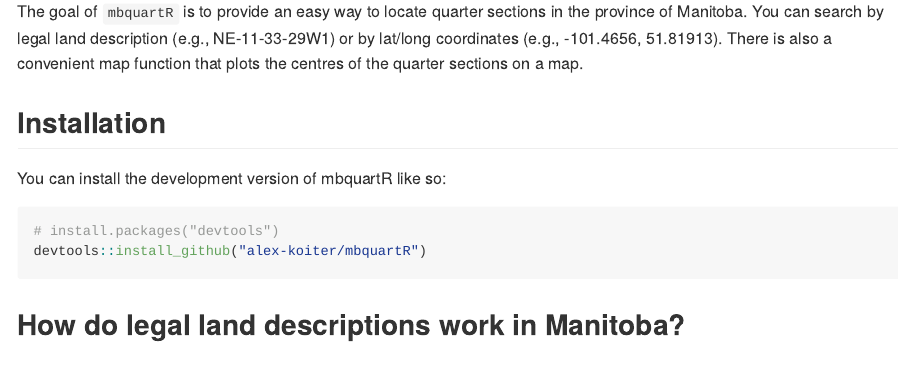
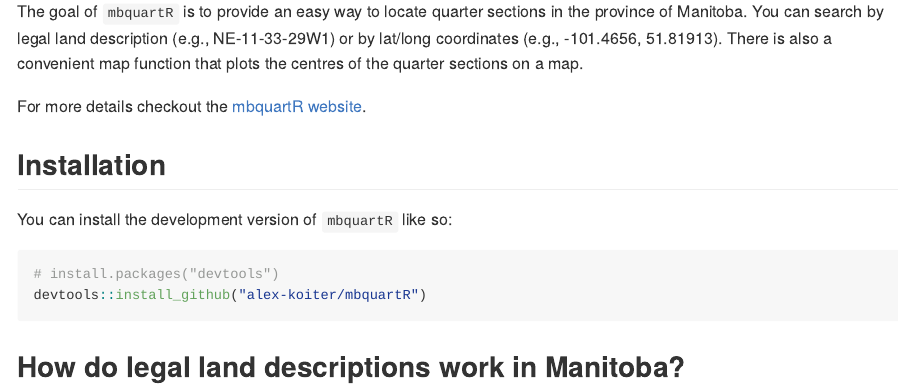
Before and after one commit to fitzbbon-brendan/Altmetrics, an R Markdown document (README.Rmd): the page in a window 1100 px wide, from 110 px down. The pictures show the output file README.md that the author committed with the source, drawn offline in the style of GitHub; badge pictures from the web are left out.

Commit message:
title and website

````diff
--- a/README.Rmd
+++ b/README.Rmd
@@ -22,9 +22,11 @@ knitr::opts_chunk$set(
 
 The goal of `mbquartR` is to provide an easy way to locate quarter sections in the province of Manitoba. You can search by legal land description (e.g., NE-11-33-29W1) or by lat/long coordinates (e.g., -101.4656, 51.81913). There is also a convenient map function that plots the centres of the quarter sections on a map.
 
+For more details checkout the [mbquartR website](http://alexkoiter.ca/mbquartR/).
+
 ## Installation
 
-You can install the development version of mbquartR like so:
+You can install the development version of `mbquartR` like so:
 
 ```{r eval = FALSE}
 # install.packages("devtools")
````
Also changed, not shown: README.md, 1 other file.
